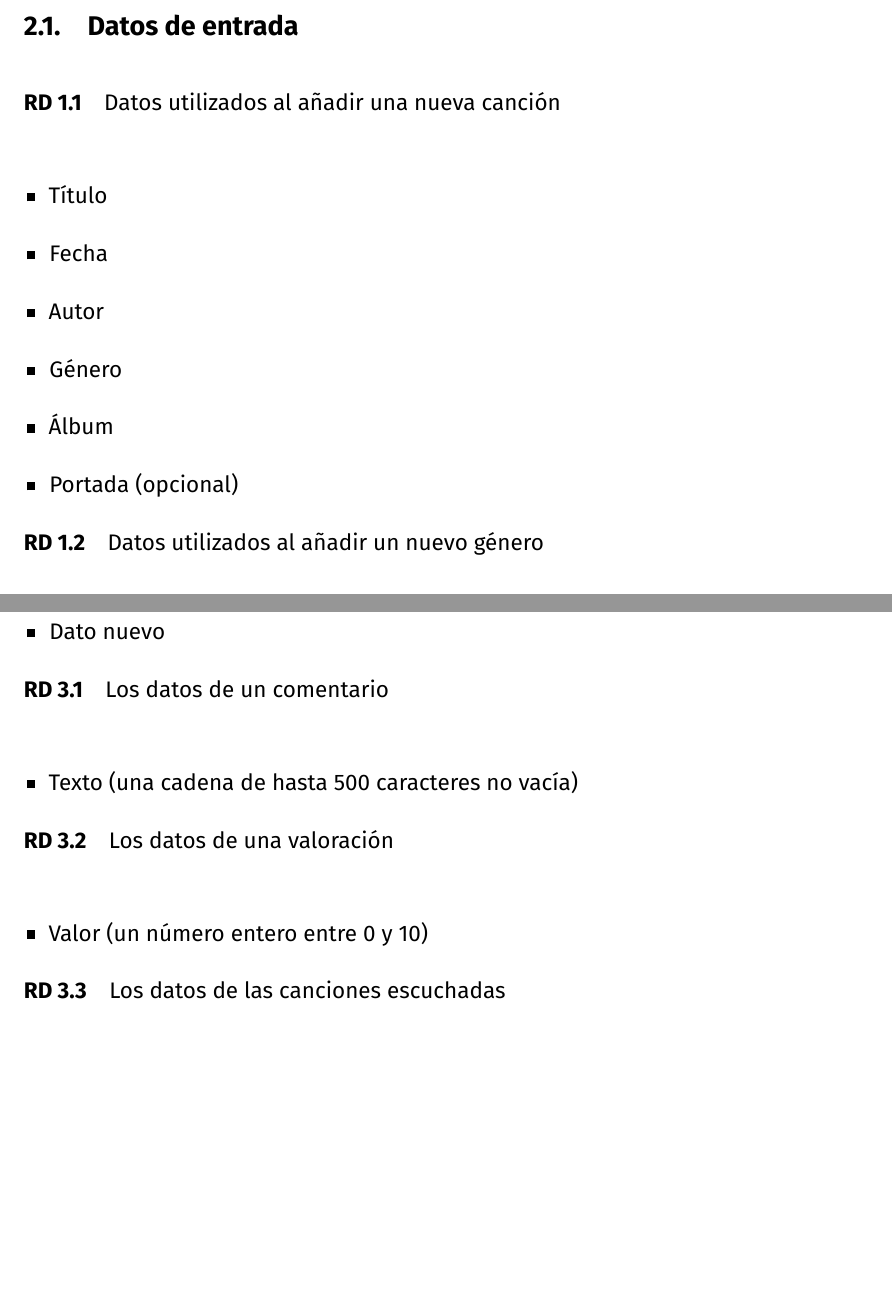
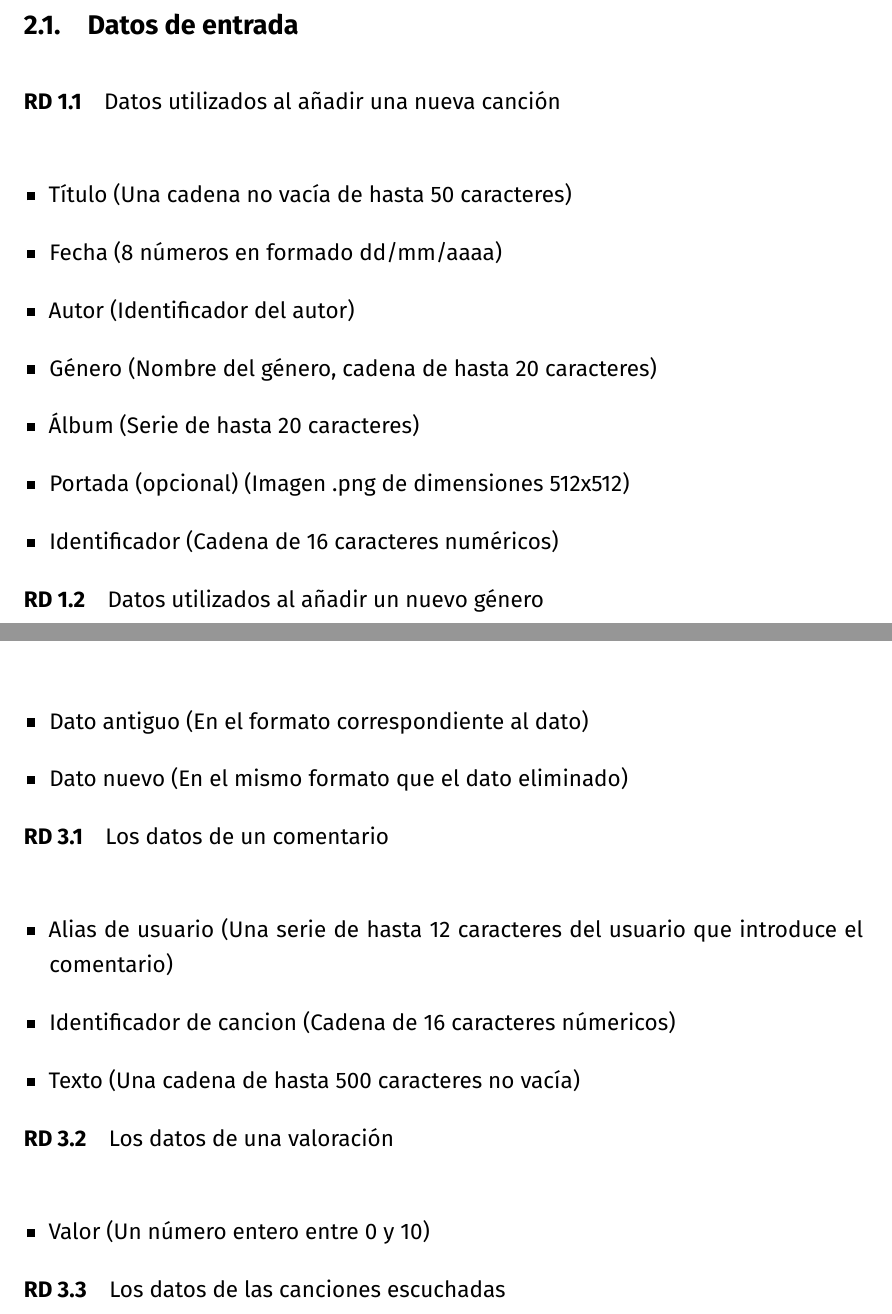
Before and after one commit to amartinruiz23/Practicas-DDSI, a LaTeX document (p1.tex): two parts of pages 3 and 5 of 14, joined at a grey line, cut so that both start at the same text, the shorter picture padded with empty space. Compiled offline with XeLaTeX.

Commit message:
Actualiza algunos datos de entrada

```diff
--- a/p1.tex
+++ b/p1.tex
@@ -190,15 +190,15 @@ Existe un sistema de sugerencias consistente en búsquedas programadas automáti
 
 \rdu{Datos utilizados al añadir una nueva canción \label{rdu:datos-nueva-cancion}}
 \begin{itemize}
-  \item Título
-  \item Fecha
-  \item Autor
-  \item Género
-  \item Álbum
-  \item Portada (opcional)
+  \item Título (Una cadena no vacía de hasta 50 caracteres)
+  \item Fecha (8 números en formado dd/mm/aaaa)
+  \item Autor (Identificador del autor)
+  \item Género (Nombre del género, cadena de hasta 20 caracteres)
+  \item Álbum (Serie de hasta 20 caracteres)
+  \item Portada (opcional) (Imagen .png de dimensiones 512x512)
+  \item Identificador (Cadena de 16 caracteres numéricos)
 \end{itemize}
 
 \rdu{Datos utilizados al añadir un nuevo género \label{rdu:datos-nuevo-genero}}
 \begin{itemize}
-  \item Nombre
-  \item Descripción
+  \item Nombre (Cadena de hasta 20 caracteres)
@@ -239,4 +240,5 @@ Existe un sistema de sugerencias consistente en búsquedas programadas automáti
-\item Dato nuevo
+\item Dato antiguo (En el formato correspondiente al dato)
+\item Dato nuevo (En el mismo formato que el dato eliminado)
 \end{itemize}
 
 \refstepcounter{RD}
@@ -244,12 +246,14 @@ Existe un sistema de sugerencias consistente en búsquedas programadas automáti
 % Social - datos entrada
 \rdt{Los datos de un comentario\label{rdt:comentario-ent}}
 \begin{itemize}
-\item Texto (una cadena de hasta 500 caracteres no vacía)
+\item Alias de usuario (Una serie de hasta 12 caracteres del usuario que introduce el comentario)
+\item Identificador de cancion (Cadena de 16 caracteres númericos)
+\item Texto (Una cadena de hasta 500 caracteres no vacía)
 \end{itemize}
 
 \rdt{Los datos de una valoración\label{rdt:valoracion-ent}}
 \begin{itemize}
-\item Valor (un número entero entre 0 y 10)
+\item Valor (Un número entero entre 0 y 10)
 \end{itemize}
 
 \rdt{Los datos de las canciones escuchadas\label{rdt:escuchadas-ent}}
```
Also changed, not shown: p1.pdf, p1.tex (37 more changed lines).
